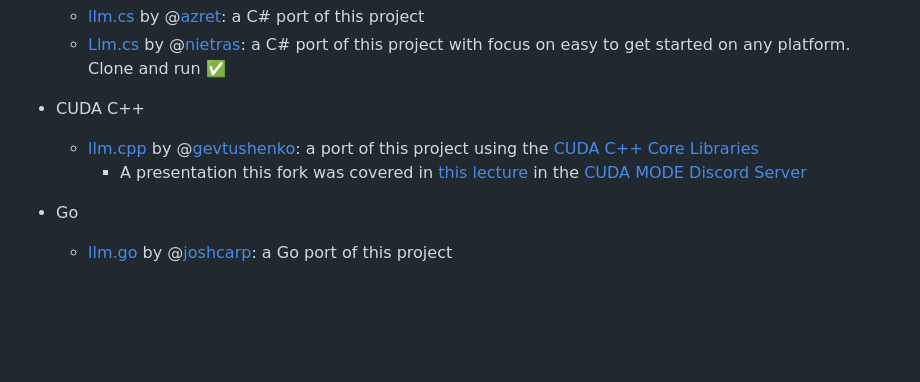
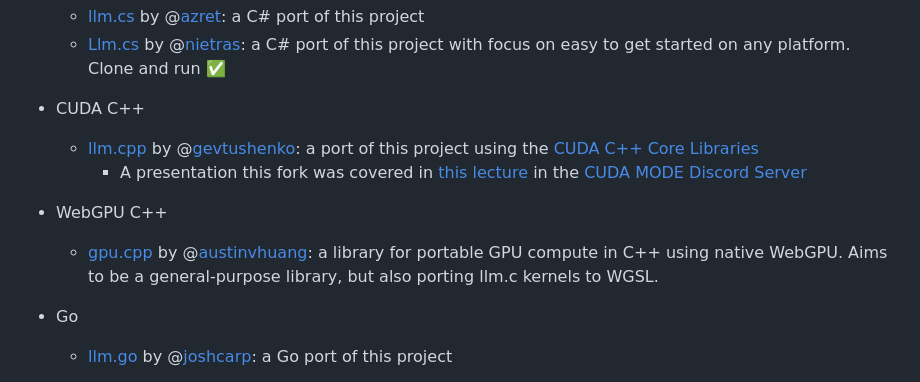
Before and after one commit to karpathy/llm.c, a Markdown page: README.md, the part around the change. Rendered like a GitHub page; blank space fills up the shorter version.

Commit message:
add gpu.cpp link to related projects in readme

```diff
--- a/README.md
+++ b/README.md
@@ -213,6 +213,9 @@ Lastly, I will be a lot more sensitive to complexity in the root folder of the p
   - [llm.cpp](https://github.com/gevtushenko/llm.c) by @[gevtushenko](https://github.com/gevtushenko): a port of this project using the [CUDA C++ Core Libraries](https://github.com/NVIDIA/cccl)
      - A presentation this fork was covered in [this lecture](https://www.youtube.com/watch?v=WiB_3Csfj_Q) in the [CUDA MODE Discord Server](https://discord.gg/cudamode)
 
+- WebGPU C++
+  - [gpu.cpp](https://github.com/AnswerDotAI/gpu.cpp) by @[austinvhuang](https://github.com/austinvhuang): a library for portable GPU compute in C++ using native WebGPU. Aims to be a general-purpose library, but also porting llm.c kernels to WGSL.
+
 - Go
   - [llm.go](https://github.com/joshcarp/llm.go) by @[joshcarp](https://github.com/joshcarp): a Go port of this project
 
```
